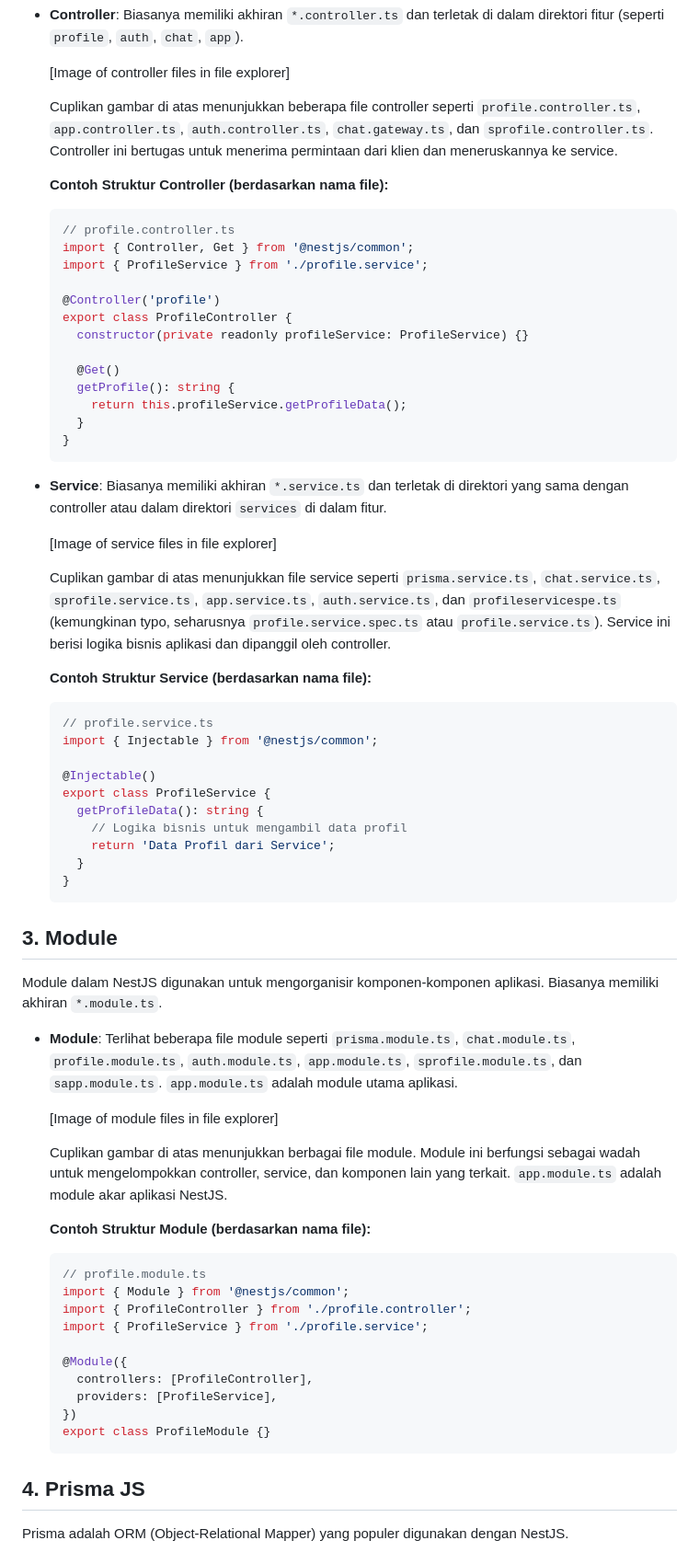
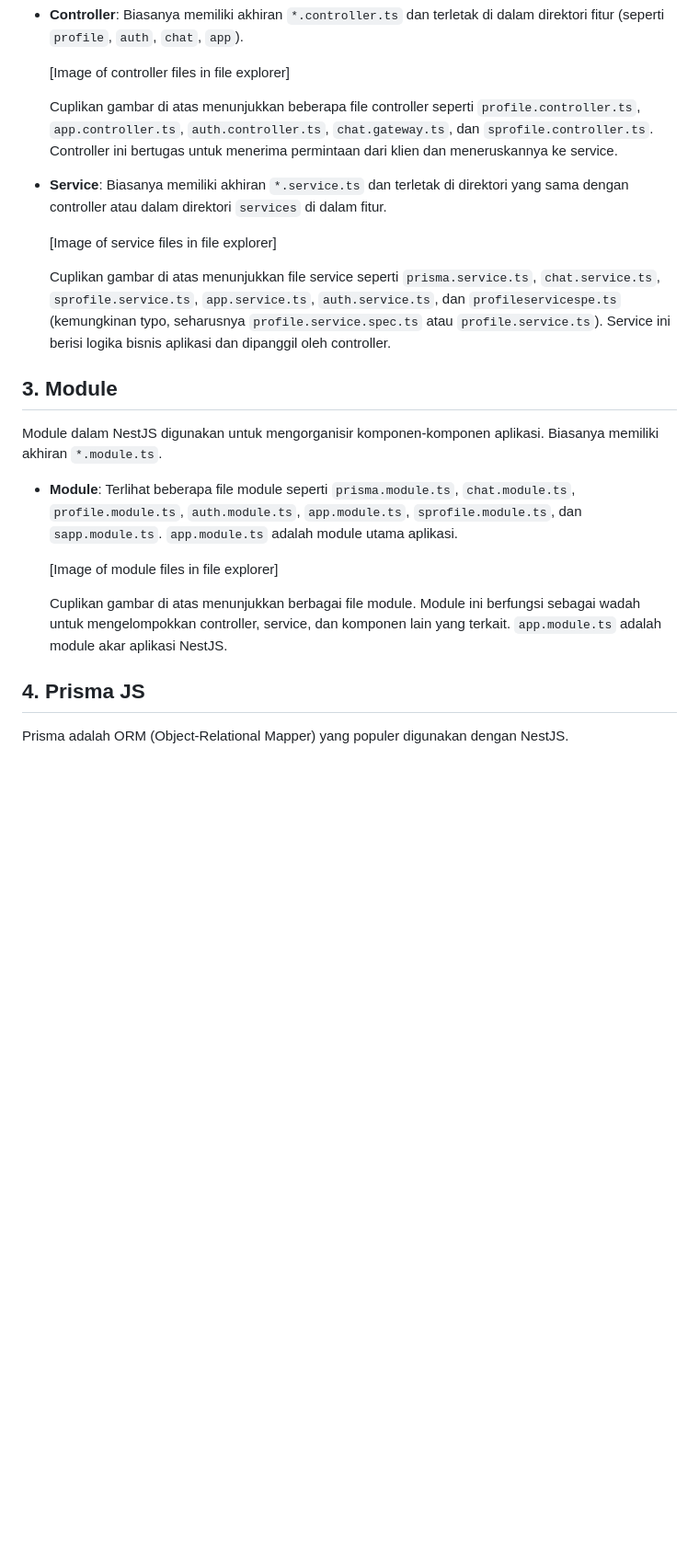
Before and after one commit to NURMISBA23/Backend-Swigger, a Markdown page: README.md, the part around the change printed below. Shown: that part at 92% size. Drawn GitHub-style; blank space fills up the shorter version.

````diff
--- a/README.md
+++ b/README.md
@@ -94,44 +94,11 @@ Dalam arsitektur NestJS, Controller bertanggung jawab untuk menangani permintaan
 
     Cuplikan gambar di atas menunjukkan beberapa file controller seperti `profile.controller.ts`, `app.controller.ts`, `auth.controller.ts`, `chat.gateway.ts`, dan `sprofile.controller.ts`. Controller ini bertugas untuk menerima permintaan dari klien dan meneruskannya ke service.
 
-    **Contoh Struktur Controller (berdasarkan nama file):**
-
-    ```typescript
-    // profile.controller.ts
-    import { Controller, Get } from '@nestjs/common';
-    import { ProfileService } from './profile.service';
-
-    @Controller('profile')
-    export class ProfileController {
-      constructor(private readonly profileService: ProfileService) {}
-
-      @Get()
-      getProfile(): string {
-        return this.profileService.getProfileData();
-      }
-    }
-    ```
-
 *   **Service**: Biasanya memiliki akhiran `*.service.ts` dan terletak di direktori yang sama dengan controller atau dalam direktori `services` di dalam fitur.
 
     [Image of service files in file explorer]
 
     Cuplikan gambar di atas menunjukkan file service seperti `prisma.service.ts`, `chat.service.ts`, `sprofile.service.ts`, `app.service.ts`, `auth.service.ts`, dan `profileservicespe.ts` (kemungkinan typo, seharusnya `profile.service.spec.ts` atau `profile.service.ts`). Service ini berisi logika bisnis aplikasi dan dipanggil oleh controller.
-
-    **Contoh Struktur Service (berdasarkan nama file):**
-
-    ```typescript
-    // profile.service.ts
-    import { Injectable } from '@nestjs/common';
-
-    @Injectable()
-    export class ProfileService {
-      getProfileData(): string {
-        // Logika bisnis untuk mengambil data profil
-        return 'Data Profil dari Service';
-      }
-    }
-    ```
 
 ## 3. Module
 
@@ -143,20 +110,7 @@ Module dalam NestJS digunakan untuk mengorganisir komponen-komponen aplikasi. Bi
 
     Cuplikan gambar di atas menunjukkan berbagai file module. Module ini berfungsi sebagai wadah untuk mengelompokkan controller, service, dan komponen lain yang terkait. `app.module.ts` adalah module akar aplikasi NestJS.
 
-    **Contoh Struktur Module (berdasarkan nama file):**
 
-    ```typescript
-    // profile.module.ts
-    import { Module } from '@nestjs/common';
-    import { ProfileController } from './profile.controller';
-    import { ProfileService } from './profile.service';
-
-    @Module({
-      controllers: [ProfileController],
-      providers: [ProfileService],
-    })
-    export class ProfileModule {}
-    ```
 
 ## 4. Prisma JS
 
````
Also changed, not shown: other parts of README.md (+0 -75 lines).
